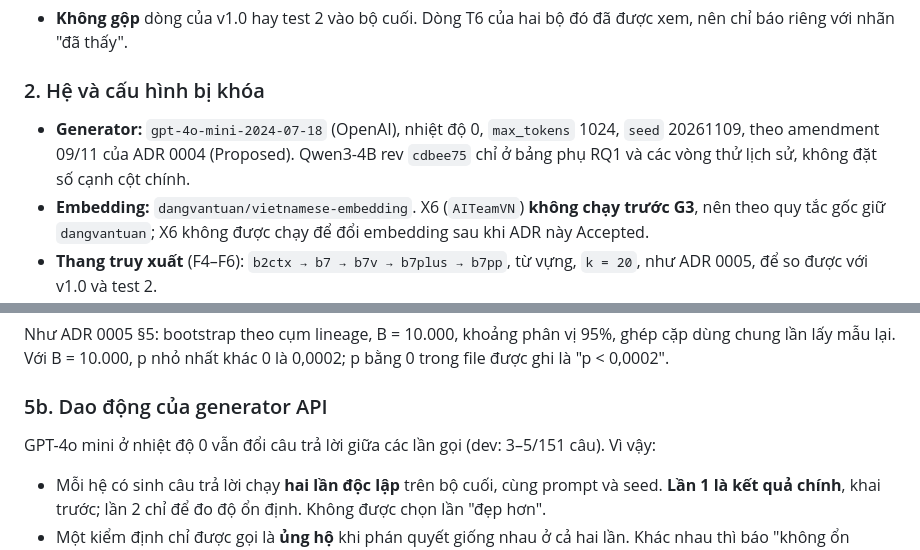
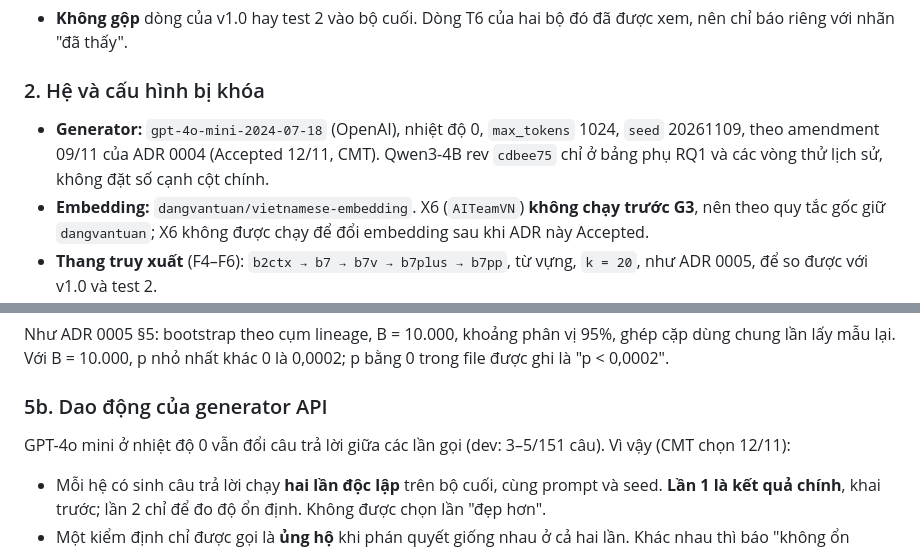
Before and after one commit to cmtri2005/graphrag-legal-thesis, a Markdown page: docs/decisions/0006-ke-hoach-phan-tich-bo-test-cuoi.md, 2 parts joined by grey strips. GitHub-like rendering.

```diff
--- a/docs/decisions/0006-ke-hoach-phan-tich-bo-test-cuoi.md
+++ b/docs/decisions/0006-ke-hoach-phan-tich-bo-test-cuoi.md
@@ -55,7 +55,7 @@ ADR này không sửa ADR 0005. Kết luận đã báo của v1.0 và test 2 gi
 
 ### 2. Hệ và cấu hình bị khóa
 
-- **Generator:** `gpt-4o-mini-2024-07-18` (OpenAI), nhiệt độ 0, `max_tokens` 1024, `seed` 20261109, theo amendment 09/11 của ADR 0004 (Proposed). Qwen3-4B rev `cdbee75` chỉ ở bảng phụ RQ1 và các vòng thử lịch sử, không đặt số cạnh cột chính.
+- **Generator:** `gpt-4o-mini-2024-07-18` (OpenAI), nhiệt độ 0, `max_tokens` 1024, `seed` 20261109, theo amendment 09/11 của ADR 0004 (Accepted 12/11, CMT). Qwen3-4B rev `cdbee75` chỉ ở bảng phụ RQ1 và các vòng thử lịch sử, không đặt số cạnh cột chính.
 - **Embedding:** `dangvantuan/vietnamese-embedding`. X6 (`AITeamVN`) **không chạy trước G3**, nên theo quy tắc gốc giữ `dangvantuan`; X6 không được chạy để đổi embedding sau khi ADR này Accepted.
 - **Thang truy xuất** (F4–F6): `b2ctx → b7 → b7v → b7plus → b7pp`, từ vựng, `k = 20`, như ADR 0005, để so được với v1.0 và test 2.
 - **Hệ có sinh câu trả lời:** `b1`, `b2ctx`, `b3`, `b4`, `b5`, `b6`, `b7`, `b7plus`, `b7pp`, `oracle`, `oracle_now` và **P**. Danh sách gốc là `FINAL_GENERATION` trong `src/vilexgraph/framework/systems.py`; bảng cấu hình in bằng `python -m vilexgraph.framework.systems`. Mọi hệ có truy xuất dense chạy ở chế độ lai ghép (`--hybrid`), không reranker.
@@ -109,7 +109,7 @@ Như ADR 0005 §5: bootstrap theo cụm lineage, B = 10.000, khoảng phân vị
 
 ### 5b. Dao động của generator API
 
-GPT-4o mini ở nhiệt độ 0 vẫn đổi câu trả lời giữa các lần gọi (dev: 3–5/151 câu). Vì vậy:
+GPT-4o mini ở nhiệt độ 0 vẫn đổi câu trả lời giữa các lần gọi (dev: 3–5/151 câu). Vì vậy (CMT chọn 12/11):
 - Mỗi hệ có sinh câu trả lời chạy **hai lần độc lập** trên bộ cuối, cùng prompt và seed. **Lần 1 là kết quả chính**, khai trước; lần 2 chỉ để đo độ ổn định. Không được chọn lần "đẹp hơn".
 - Một kiểm định chỉ được gọi là **ủng hộ** khi phán quyết giống nhau ở cả hai lần. Khác nhau thì báo "không ổn định", tính như không đủ bằng chứng.
 - Ghi `system_fingerprint` và model trả về cho mọi lần gọi; báo tỷ lệ câu đổi giữa hai lần theo hệ và lát.
```
Also changed, not shown: docs/decisions/0004-framework-truy-xuat-va-sinh.md (+2 -2 lines), 1 other file.
